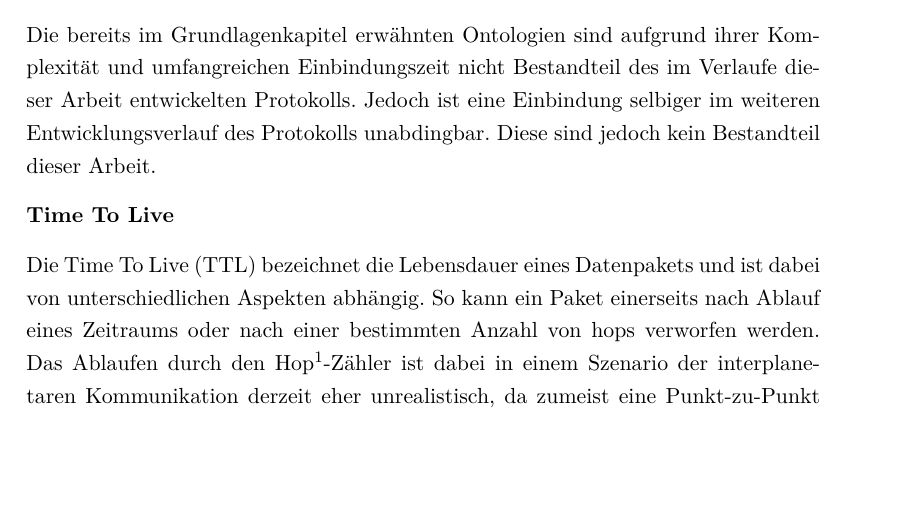
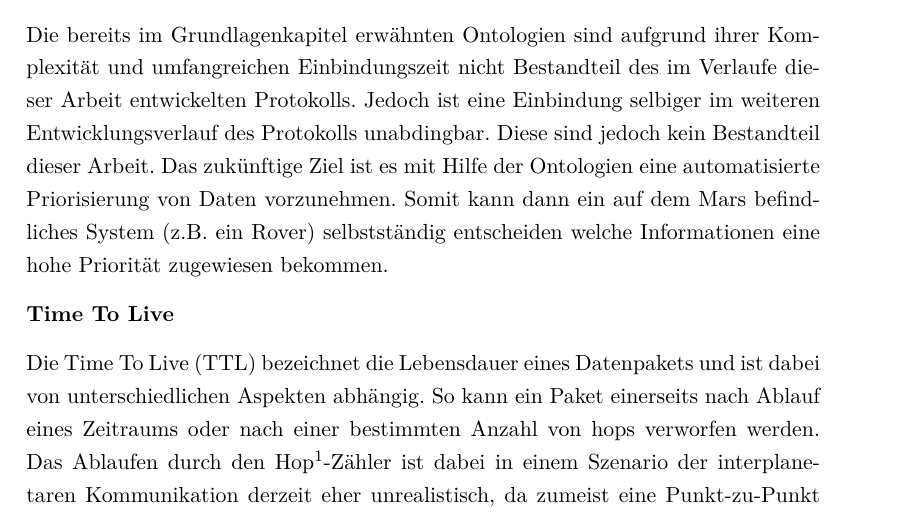
Before and after one commit to mariodonick/CAVLOD, a LaTeX document (Documentation/projektarbeit2012/projektarbeit.tex, which reads Documentation/projektarbeit2012/Vorueberlegung.tex): part of page 24 of 63, cut so that both start at the same text, the shorter picture padded with empty space. Compiled offline with pdfLaTeX; a LaTeX package or settings file that is missing is left out; an older LaTeX class or package is replaced by its successor.

Commit message:
-ontologien part in vorbetrachtungen um zweck erweitert

```diff
--- a/Documentation/projektarbeit2012/Vorueberlegung.tex
+++ b/Documentation/projektarbeit2012/Vorueberlegung.tex
@@ -7,6 +7,10 @@ Komplexit{\"a}t und umfangreichen Einbindungszeit nicht Bestandteil des im
 Verlaufe dieser Arbeit entwickelten Protokolls. Jedoch ist eine Einbindung
 selbiger im weiteren Entwicklungsverlauf des Protokolls unabdingbar. Diese sind
 jedoch kein Bestandteil dieser Arbeit.
+Das zuk{\"u}nftige Ziel ist es mit Hilfe der Ontologien eine automatisierte
+Priorisierung von Daten vorzunehmen. Somit kann dann ein auf dem Mars
+befindliches System (z.B. ein Rover) selbstst{\"a}ndig entscheiden welche
+Informationen eine hohe Priorit{\"a}t zugewiesen bekommen.
 
 \textbf{Time To Live}
 
```
